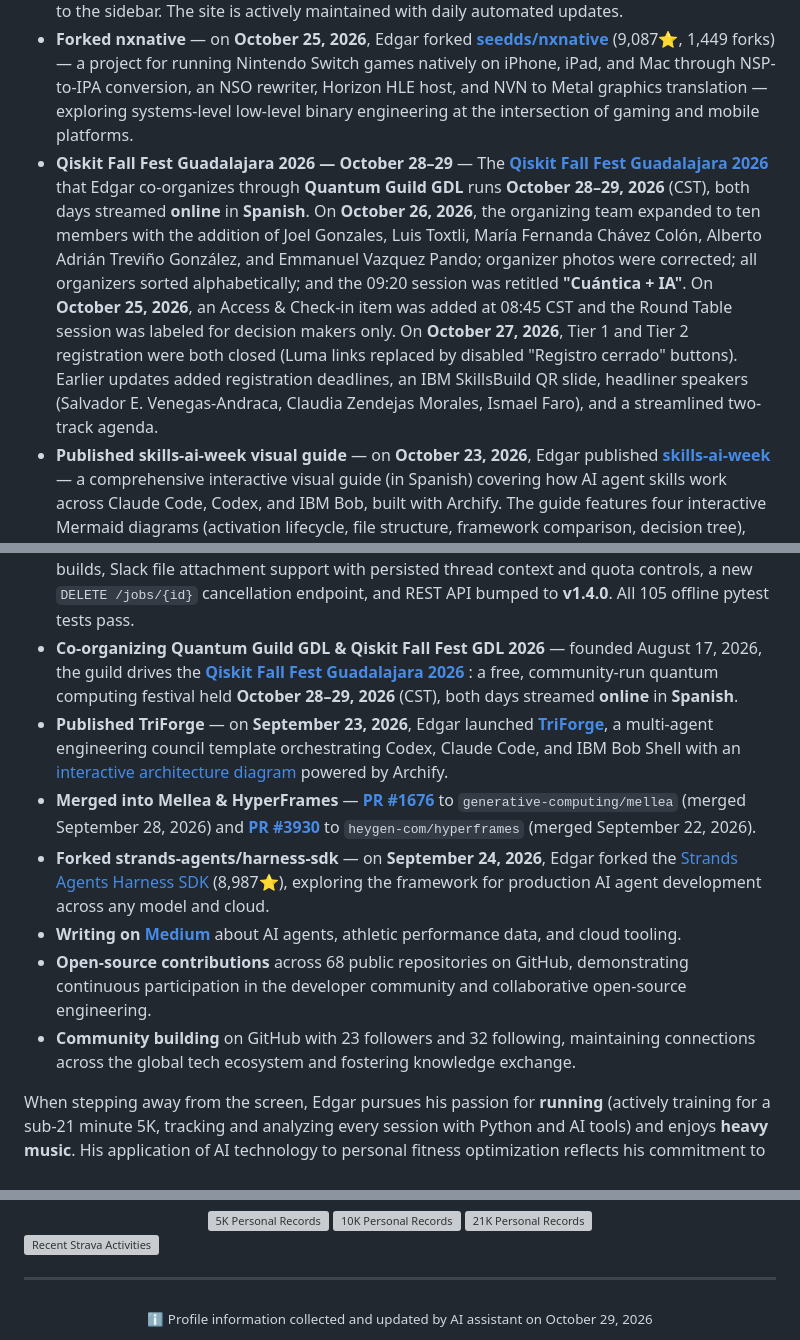
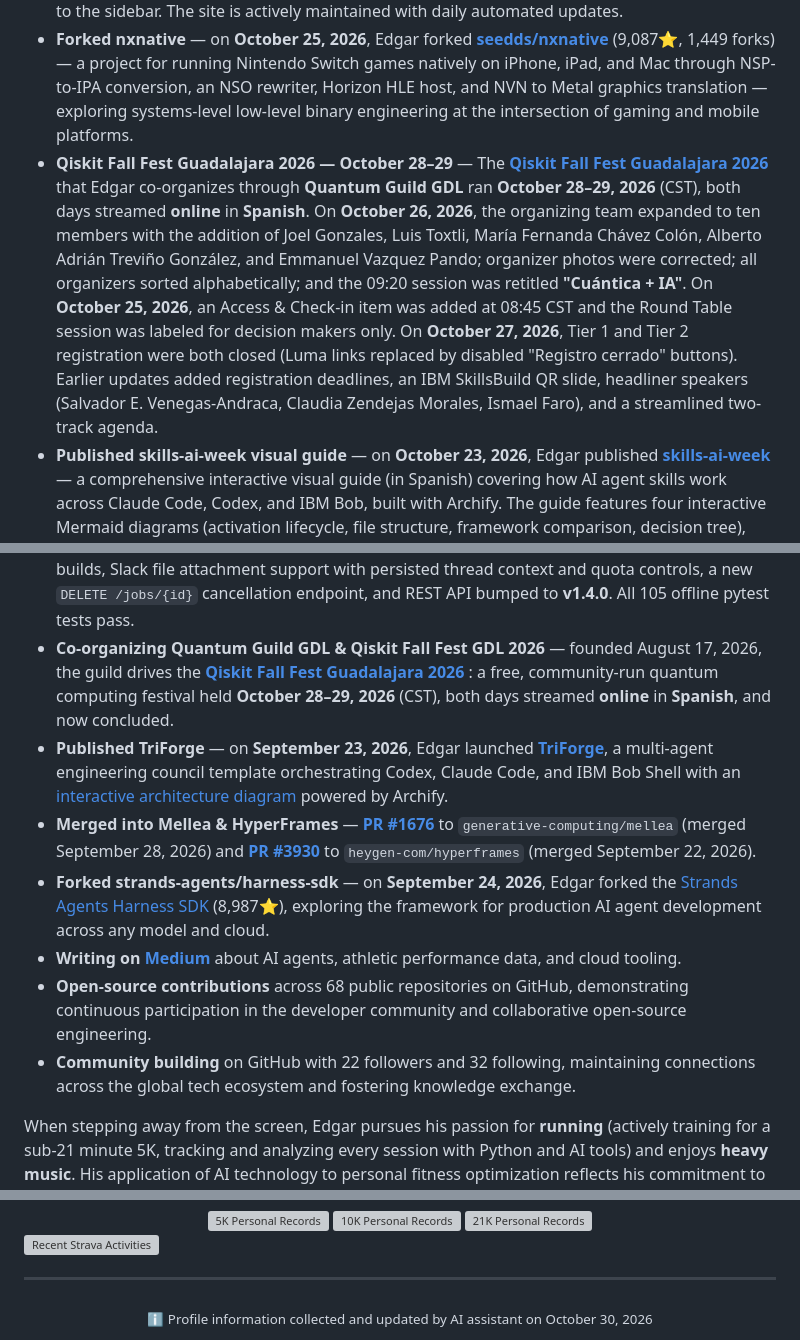
Before and after one commit to BrUn3y/Brun3y, a Markdown page: README.md, 3 parts joined by grey strips. GitHub-like rendering; grey boxes are pictures that could not be loaded.

Commit message:
chore: update README with latest information (automated)

```diff
--- a/README.md
+++ b/README.md
@@ -87,7 +88,7 @@ Edgar is actively engaged in the tech community with significant leadership and
 * **Starred ANFAIA/QUMO** — on **October 28, 2026**, Edgar starred **[ANFAIA/QUMO](https://github.com/ANFAIA/QUMO)** (*Quantum Utilities for Modern Outcomes*), continuing his engagement with the open quantum software ecosystem on the opening day of Qiskit Fall Fest Guadalajara 2026.
 * **Launched personal website BrUn3y.github.io** — on **October 26, 2026**, Edgar launched **[BrUn3y.github.io](https://github.com/BrUn3y/BrUn3y.github.io)** — his new personal site live at [brun3y.github.io](https://brun3y.github.io/), built with Y2K aesthetics and featuring AI agents, quantum computing, and open source content. On **October 27, 2026**, he replaced the Spotify widget with a custom **Cyber Music Lover Radio** player that shows the current radio song with animated playback bars. The same day he also added a rotating retro globe, an IRC-style retro chat with radio chatter and unread indicator, and classic web buttons to the sidebar. The site is actively maintained with daily automated updates.
 * **Forked nxnative** — on **October 25, 2026**, Edgar forked **[seedds/nxnative](https://github.com/seedds/nxnative)** (9,087⭐, 1,449 forks) — a project for running Nintendo Switch games natively on iPhone, iPad, and Mac through NSP-to-IPA conversion, an NSO rewriter, Horizon HLE host, and NVN to Metal graphics translation — exploring systems-level low-level binary engineering at the intersection of gaming and mobile platforms.
-* **Qiskit Fall Fest Guadalajara 2026 — October 28–29** — The **[Qiskit Fall Fest Guadalajara 2026](https://quantum-guild-gdl.github.io/qiskit_fall_fest_gdl/)** that Edgar co-organizes through **Quantum Guild GDL** runs **October 28–29, 2026** (CST), both days streamed **online** in **Spanish**. On **October 26, 2026**, the organizing team expanded to ten members with the addition of Joel Gonzales, Luis Toxtli, María Fernanda Chávez Colón, Alberto Adrián Treviño González, and Emmanuel Vazquez Pando; organizer photos were corrected; all organizers sorted alphabetically; and the 09:20 session was retitled **"Cuántica + IA"**. On **October 25, 2026**, an Access & Check-in item was added at 08:45 CST and the Round Table session was labeled for decision makers only. On **October 27, 2026**, Tier 1 and Tier 2 registration were both closed (Luma links replaced by disabled "Registro cerrado" buttons). Earlier updates added registration deadlines, an IBM SkillsBuild QR slide, headliner speakers (Salvador E. Venegas-Andraca, Claudia Zendejas Morales, Ismael Faro), and a streamlined two-track agenda.
+* **Qiskit Fall Fest Guadalajara 2026 — October 28–29** — The **[Qiskit Fall Fest Guadalajara 2026](https://quantum-guild-gdl.github.io/qiskit_fall_fest_gdl/)** that Edgar co-organizes through **Quantum Guild GDL** ran **October 28–29, 2026** (CST), both days streamed **online** in **Spanish**. On **October 26, 2026**, the organizing team expanded to ten members with the addition of Joel Gonzales, Luis Toxtli, María Fernanda Chávez Colón, Alberto Adrián Treviño González, and Emmanuel Vazquez Pando; organizer photos were corrected; all organizers sorted alphabetically; and the 09:20 session was retitled **"Cuántica + IA"**. On **October 25, 2026**, an Access & Check-in item was added at 08:45 CST and the Round Table session was labeled for decision makers only. On **October 27, 2026**, Tier 1 and Tier 2 registration were both closed (Luma links replaced by disabled "Registro cerrado" buttons). Earlier updates added registration deadlines, an IBM SkillsBuild QR slide, headliner speakers (Salvador E. Venegas-Andraca, Claudia Zendejas Morales, Ismael Faro), and a streamlined two-track agenda.
 * **Published skills-ai-week visual guide** — on **October 23, 2026**, Edgar published **[skills-ai-week](https://github.com/BrUn3y/skills-ai-week)** — a comprehensive interactive visual guide (in Spanish) covering how AI agent skills work across Claude Code, Codex, and IBM Bob, built with Archify. The guide features four interactive Mermaid diagrams (activation lifecycle, file structure, framework comparison, decision tree), installation walkthroughs, Markdown technique references, and a downloadable skill template. The site is live at [GitHub Pages](https://brun3y.github.io/skills-ai-week/), produced as part of AI Week educational content.
 * **Starred OpenCommunityEdition/OpenCE** — on **October 19, 2026**, Edgar starred **[OpenCommunityEdition/OpenCE](https://github.com/OpenCommunityEdition/OpenCE)** (1,842⭐, 269 forks) — the open-source port of *Halo: Combat Evolved* (original Xbox) to Windows, Linux, and Android — reflecting his broader interests in open-source systems programming and classic game preservation.
 * **Forked morluto/rea** — on **October 16, 2026**, Edgar forked **[morluto/rea](https://github.com/BrUn3y/rea)**, an agent-driven reverse-engineering project ("reverse engineer anything with agents, from app behavior down to native binaries"), expanding his agentic AI tooling and binary reverse-engineering workflows.
@@ -101,13 +102,13 @@ Edgar is actively engaged in the tech community with significant leadership and
 * **Qiskit/qiskit-ibm-runtime PR #3425** — on **October 2, 2026**, Edgar submitted **[PR #3425](https://github.com/Qiskit/qiskit-ibm-runtime/pull/3425)** to harden `rzz` gate validation against `nan` angles.
 * **IBM Bob Shell in Omnigent & CLI-Hub** — on **October 2, 2026**, Edgar submitted **[PR #8902](https://github.com/omnigent-ai/omnigent/pull/8902)** to `omnigent-ai/omnigent` adding native IBM Bob TUI support and **[PR #529](https://github.com/HKUDS/CLI-Anything/pull/529)** to `HKUDS/CLI-Anything` registering IBM Bob Shell v2.0.5 in the public catalog.
 * **Released IBM Bob Shell Harness v1.0.3** — on **October 9, 2026**, Edgar released **[v1.0.3](https://github.com/BrUn3y/IBM_Bob_Harness/releases/tag/v1.0.3)** of the IBM Bob Shell Harness, upgrading the container to **IBM Bob Shell 2.0.5** with Node.js 24.21.0 pinning, SHA-256 tarball integrity verification, runtime auto-update disabling for reproducible builds, Slack file attachment support with persisted thread context and quota controls, a new `DELETE /jobs/{id}` cancellation endpoint, and REST API bumped to **v1.4.0**. All 105 offline pytest tests pass.
-* **Co-organizing Quantum Guild GDL & Qiskit Fall Fest GDL 2026** — founded August 17, 2026, the guild drives the **[Qiskit Fall Fest Guadalajara 2026](https://quantum-guild-gdl.github.io/qiskit_fall_fest_gdl/)** : a free, community-run quantum computing festival held **October 28–29, 2026** (CST), both days streamed **online** in **Spanish**.
+* **Co-organizing Quantum Guild GDL & Qiskit Fall Fest GDL 2026** — founded August 17, 2026, the guild drives the **[Qiskit Fall Fest Guadalajara 2026](https://quantum-guild-gdl.github.io/qiskit_fall_fest_gdl/)** : a free, community-run quantum computing festival held **October 28–29, 2026** (CST), both days streamed **online** in **Spanish**, and now concluded.
 * **Published TriForge** — on **September 23, 2026**, Edgar launched **[TriForge](https://github.com/BrUn3y/triforge)**, a multi-agent engineering council template orchestrating Codex, Claude Code, and IBM Bob Shell with an [interactive architecture diagram](https://brun3y.github.io/triforge/) powered by Archify.
 * **Merged into Mellea & HyperFrames** — **[PR #1676](https://github.com/generative-computing/mellea/pull/1676)** to `generative-computing/mellea` (merged September 28, 2026) and **[PR #3930](https://github.com/heygen-com/hyperframes/pull/3930)** to `heygen-com/hyperframes` (merged September 22, 2026).
 * **Forked strands-agents/harness-sdk** — on **September 24, 2026**, Edgar forked the [Strands Agents Harness SDK](https://github.com/strands-agents/harness-sdk) (8,987⭐), exploring the framework for production AI agent development across any model and cloud.
 * **Writing on [Medium](https://medium.com/@brun3y)** about AI agents, athletic performance data, and cloud tooling.
 * **Open-source contributions** across 68 public repositories on GitHub, demonstrating continuous participation in the developer community and collaborative open-source engineering.
-* **Community building** on GitHub with 23 followers and 32 following, maintaining connections across the global tech ecosystem and fostering knowledge exchange.
+* **Community building** on GitHub with 22 followers and 32 following, maintaining connections across the global tech ecosystem and fostering knowledge exchange.
 
 When stepping away from the screen, Edgar pursues his passion for **running** (actively training for a sub-21 minute 5K, tracking and analyzing every session with Python and AI tools) and enjoys **heavy music**. His application of AI technology to personal fitness optimization reflects his commitment to applying technology to personal growth.
 
@@ -197,5 +198,5 @@ I write on [Medium](https://medium.com/@brun3y) about AI agents, athletic perfor
 ***
 
 <div align="center">
-<sub>ℹ️ Profile information collected and updated by AI assistant on October 29, 2026</sub>
+<sub>ℹ️ Profile information collected and updated by AI assistant on October 30, 2026</sub>
 </div>
```
Also changed, not shown: other parts of README.md (+2 -1 lines), readme.source.md (+6 -5 lines).
